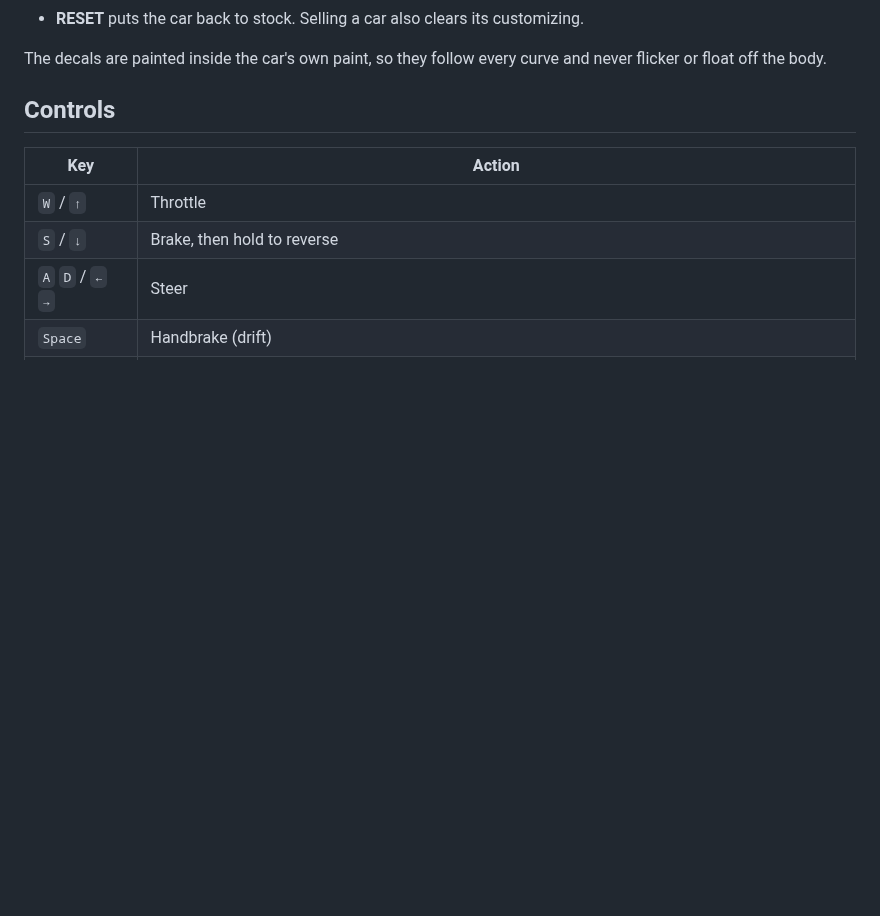
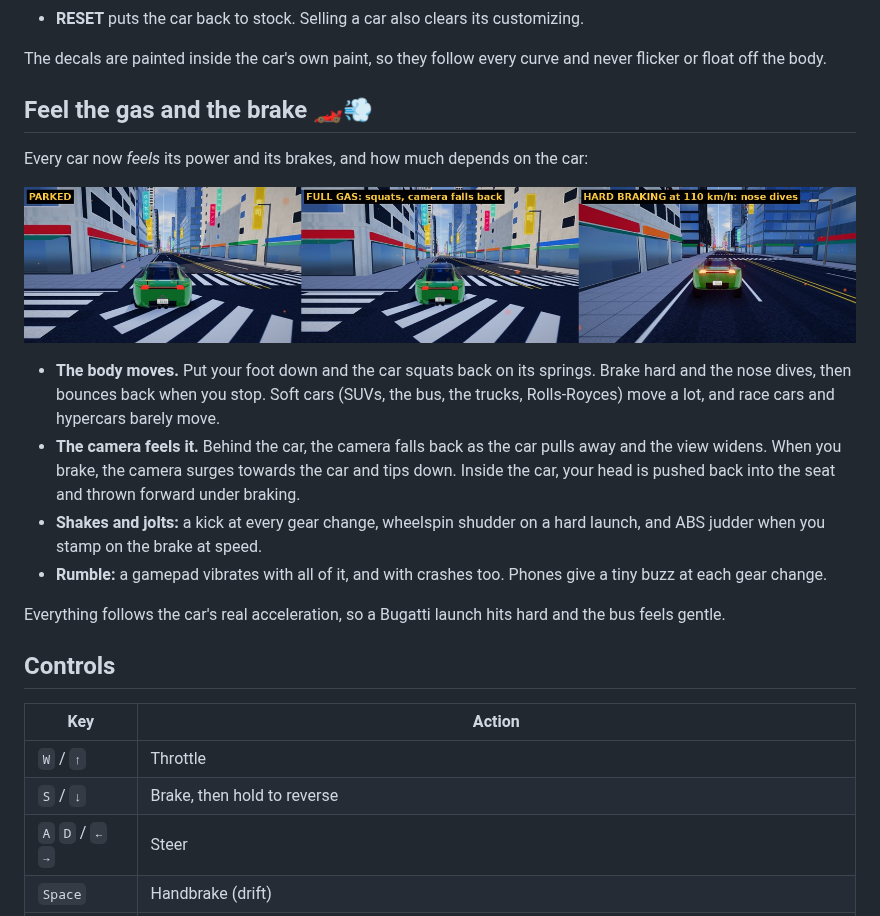
Before and after one commit to raggykrav-svg/Amboola, a Markdown page: README.md, the part around the change. Rendered like a GitHub page; pictures changed too: media/feel.jpg (added); blank space fills up the shorter version.

```diff
--- a/README.md
+++ b/README.md
@@ -116,6 +116,19 @@ Pick a car you own in the garage and press **🎨 CUSTOMIZE**. Everything is fre
 - **RESET** puts the car back to stock. Selling a car also clears its customizing.
 
 The decals are painted inside the car's own paint, so they follow every curve and never flicker or float off the body.
+
+## Feel the gas and the brake 🏎💨
+
+Every car now *feels* its power and its brakes, and how much depends on the car:
+
+![A Porsche Cayenne parked, at full gas and braking hard](media/feel.jpg)
+
+- **The body moves.** Put your foot down and the car squats back on its springs. Brake hard and the nose dives, then bounces back when you stop. Soft cars (SUVs, the bus, the trucks, Rolls-Royces) move a lot, and race cars and hypercars barely move.
+- **The camera feels it.** Behind the car, the camera falls back as the car pulls away and the view widens. When you brake, the camera surges towards the car and tips down. Inside the car, your head is pushed back into the seat and thrown forward under braking.
+- **Shakes and jolts:** a kick at every gear change, wheelspin shudder on a hard launch, and ABS judder when you stamp on the brake at speed.
+- **Rumble:** a gamepad vibrates with all of it, and with crashes too. Phones give a tiny buzz at each gear change.
+
+Everything follows the car's real acceleration, so a Bugatti launch hits hard and the bus feels gentle.
 
 ## Controls
 
```
Also changed, not shown: 2 other files.
